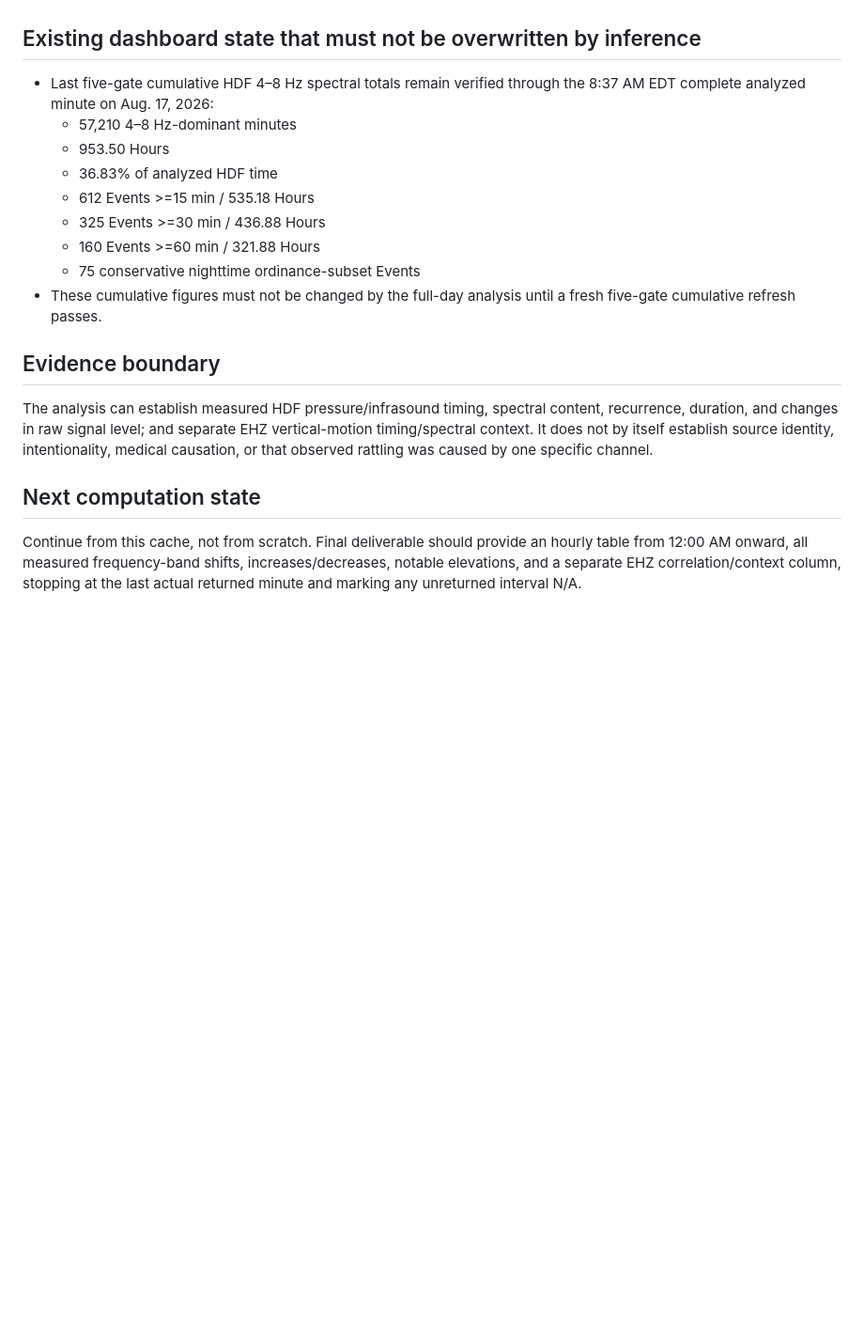
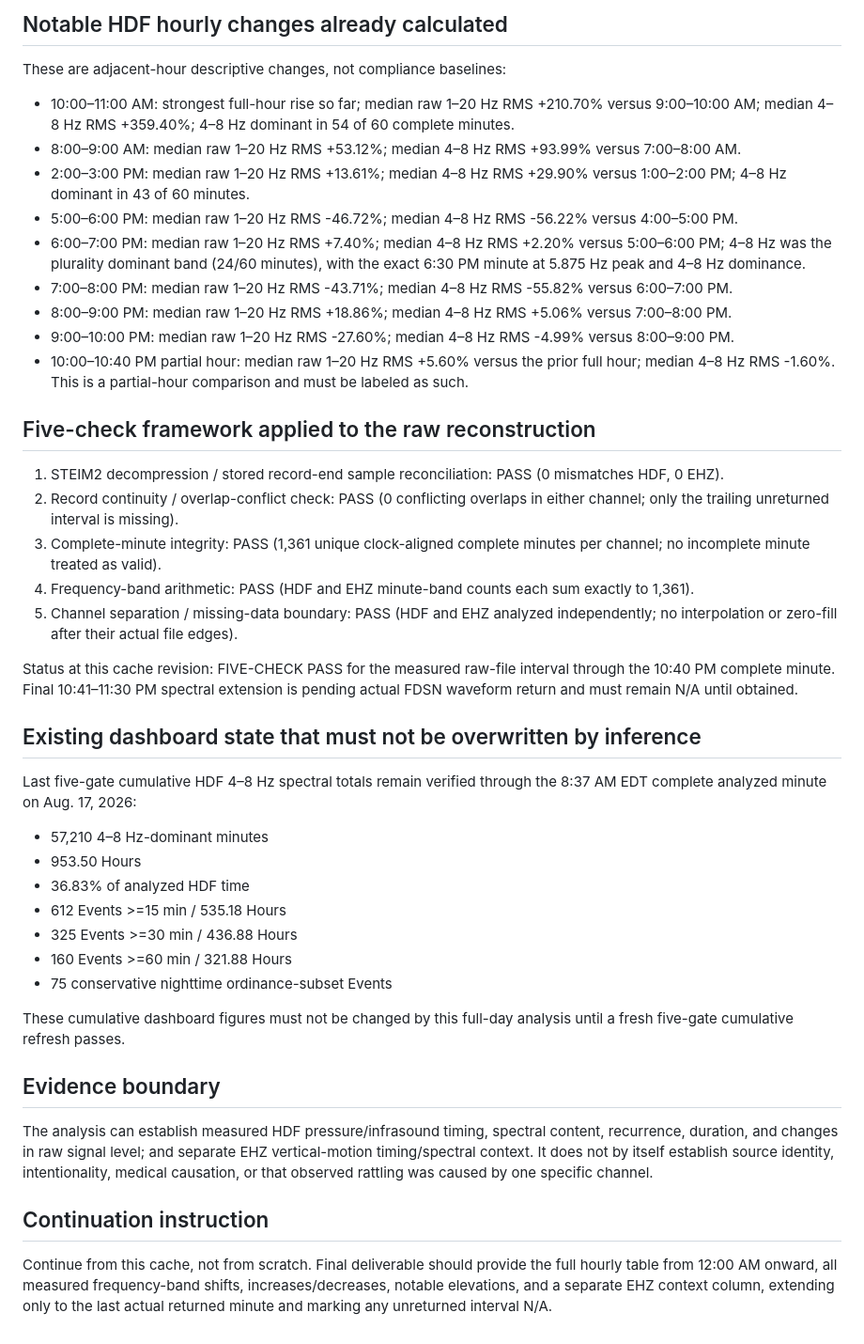
Before and after one commit to markroneil360/ongoing-unit-2709, a Markdown page: data/R6E8A-AUG17-SOFAR-CACHE.md, the part around one of its changes. Shown at 94% size. GitHub-like rendering; blank space fills up the shorter version.

```diff
--- a/data/R6E8A-AUG17-SOFAR-CACHE.md
+++ b/data/R6E8A-AUG17-SOFAR-CACHE.md
@@ -46,17 +75,38 @@ Status at cache time: PASS on the raw-file reconstruction checks. Final hour-by-
+## Notable HDF hourly changes already calculated
+These are adjacent-hour descriptive changes, not compliance baselines:
+- 10:00–11:00 AM: strongest full-hour rise so far; median raw 1–20 Hz RMS +210.70% versus 9:00–10:00 AM; median 4–8 Hz RMS +359.40%; 4–8 Hz dominant in 54 of 60 complete minutes.
+- 8:00–9:00 AM: median raw 1–20 Hz RMS +53.12%; median 4–8 Hz RMS +93.99% versus 7:00–8:00 AM.
+- 2:00–3:00 PM: median raw 1–20 Hz RMS +13.61%; median 4–8 Hz RMS +29.90% versus 1:00–2:00 PM; 4–8 Hz dominant in 43 of 60 minutes.
+- 5:00–6:00 PM: median raw 1–20 Hz RMS -46.72%; median 4–8 Hz RMS -56.22% versus 4:00–5:00 PM.
+- 6:00–7:00 PM: median raw 1–20 Hz RMS +7.40%; median 4–8 Hz RMS +2.20% versus 5:00–6:00 PM; 4–8 Hz was the plurality dominant band (24/60 minutes), with the exact 6:30 PM minute at 5.875 Hz peak and 4–8 Hz dominance.
+- 7:00–8:00 PM: median raw 1–20 Hz RMS -43.71%; median 4–8 Hz RMS -55.82% versus 6:00–7:00 PM.
+- 8:00–9:00 PM: median raw 1–20 Hz RMS +18.86%; median 4–8 Hz RMS +5.06% versus 7:00–8:00 PM.
+- 9:00–10:00 PM: median raw 1–20 Hz RMS -27.60%; median 4–8 Hz RMS -4.99% versus 8:00–9:00 PM.
+- 10:00–10:40 PM partial hour: median raw 1–20 Hz RMS +5.60% versus the prior full hour; median 4–8 Hz RMS -1.60%. This is a partial-hour comparison and must be labeled as such.
+
+## Five-check framework applied to the raw reconstruction
+1. STEIM2 decompression / stored record-end sample reconciliation: PASS (0 mismatches HDF, 0 EHZ).
+2. Record continuity / overlap-conflict check: PASS (0 conflicting overlaps in either channel; only the trailing unreturned interval is missing).
+3. Complete-minute integrity: PASS (1,361 unique clock-aligned complete minutes per channel; no incomplete minute treated as valid).
+4. Frequency-band arithmetic: PASS (HDF and EHZ minute-band counts each sum exactly to 1,361).
+5. Channel separation / missing-data boundary: PASS (HDF and EHZ analyzed independently; no interpolation or zero-fill after their actual file edges).
+
+Status at this cache revision: FIVE-CHECK PASS for the measured raw-file interval through the 10:40 PM complete minute. Final 10:41–11:30 PM spectral extension is pending actual FDSN waveform return and must remain N/A until obtained.
 
 ## Existing dashboard state that must not be overwritten by inference
-- Last five-gate cumulative HDF 4–8 Hz spectral totals remain verified through the 8:37 AM EDT complete analyzed minute on Aug. 17, 2026:
-  - 57,210 4–8 Hz-dominant minutes
-  - 953.50 Hours
-  - 36.83% of analyzed HDF time
-  - 612 Events >=15 min / 535.18 Hours
-  - 325 Events >=30 min / 436.88 Hours
-  - 160 Events >=60 min / 321.88 Hours
-  - 75 conservative nighttime ordinance-subset Events
-- These cumulative figures must not be changed by the full-day analysis until a fresh five-gate cumulative refresh passes.
+Last five-gate cumulative HDF 4–8 Hz spectral totals remain verified through the 8:37 AM EDT complete analyzed minute on Aug. 17, 2026:
+- 57,210 4–8 Hz-dominant minutes
+- 953.50 Hours
+- 36.83% of analyzed HDF time
+- 612 Events >=15 min / 535.18 Hours
+- 325 Events >=30 min / 436.88 Hours
+- 160 Events >=60 min / 321.88 Hours
+- 75 conservative nighttime ordinance-subset Events
+
+These cumulative dashboard figures must not be changed by this full-day analysis until a fresh five-gate cumulative refresh passes.
 
 ## Evidence boundary
 The analysis can establish measured HDF pressure/infrasound timing, spectral content, recurrence, duration, and changes in raw signal level; and separate EHZ vertical-motion timing/spectral context. It does not by itself establish source identity, intentionality, medical causation, or that observed rattling was caused by one specific channel.
 
-## Next computation state
-Continue from this cache, not from scratch. Final deliverable should provide an hourly table from 12:00 AM onward, all measured frequency-band shifts, increases/decreases, notable elevations, and a separate EHZ correlation/context column, stopping at the last actual returned minute and marking any unreturned interval N/A.
+## Continuation instruction
+Continue from this cache, not from scratch. Final deliverable should provide the full hourly table from 12:00 AM onward, all measured frequency-band shifts, increases/decreases, notable elevations, and a separate EHZ context column, extending only to the last actual returned minute and marking any unreturned interval N/A.
```
Also changed, not shown: other parts of data/R6E8A-AUG17-SOFAR-CACHE.md (+47 -18 lines).
